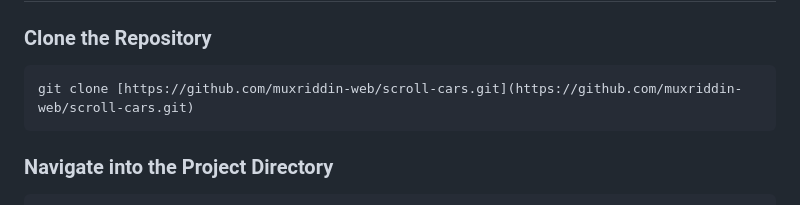
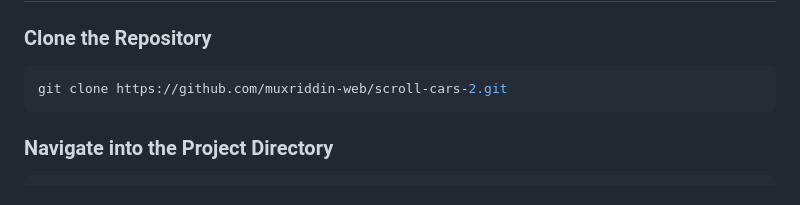
Before and after one commit to muxriddin-web/scroll-cars-2, a Markdown page: README.md, the part around the change. Rendered like a GitHub page.

Commit message:
Update repository URL in README

````diff
--- a/README.md
+++ b/README.md
@@ -51,7 +51,7 @@ Built with pure HTML, CSS, and vanilla JS — zero heavy frameworks or external
 ### Clone the Repository
 
 ```bash
-git clone [https://github.com/muxriddin-web/scroll-cars.git](https://github.com/muxriddin-web/scroll-cars.git)
+git clone https://github.com/muxriddin-web/scroll-cars-2.git
 ```
 
 ### Navigate into the Project Directory
````
